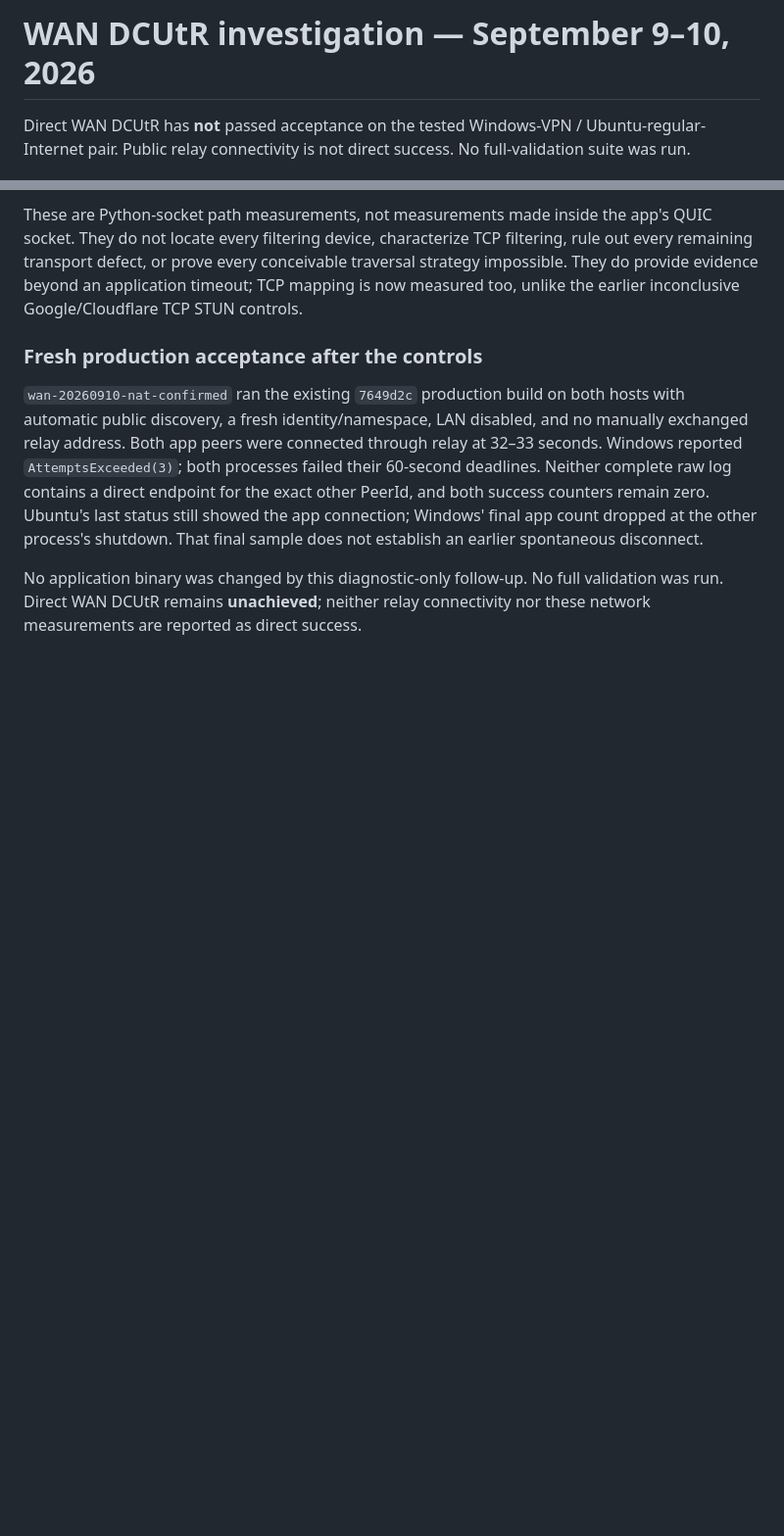
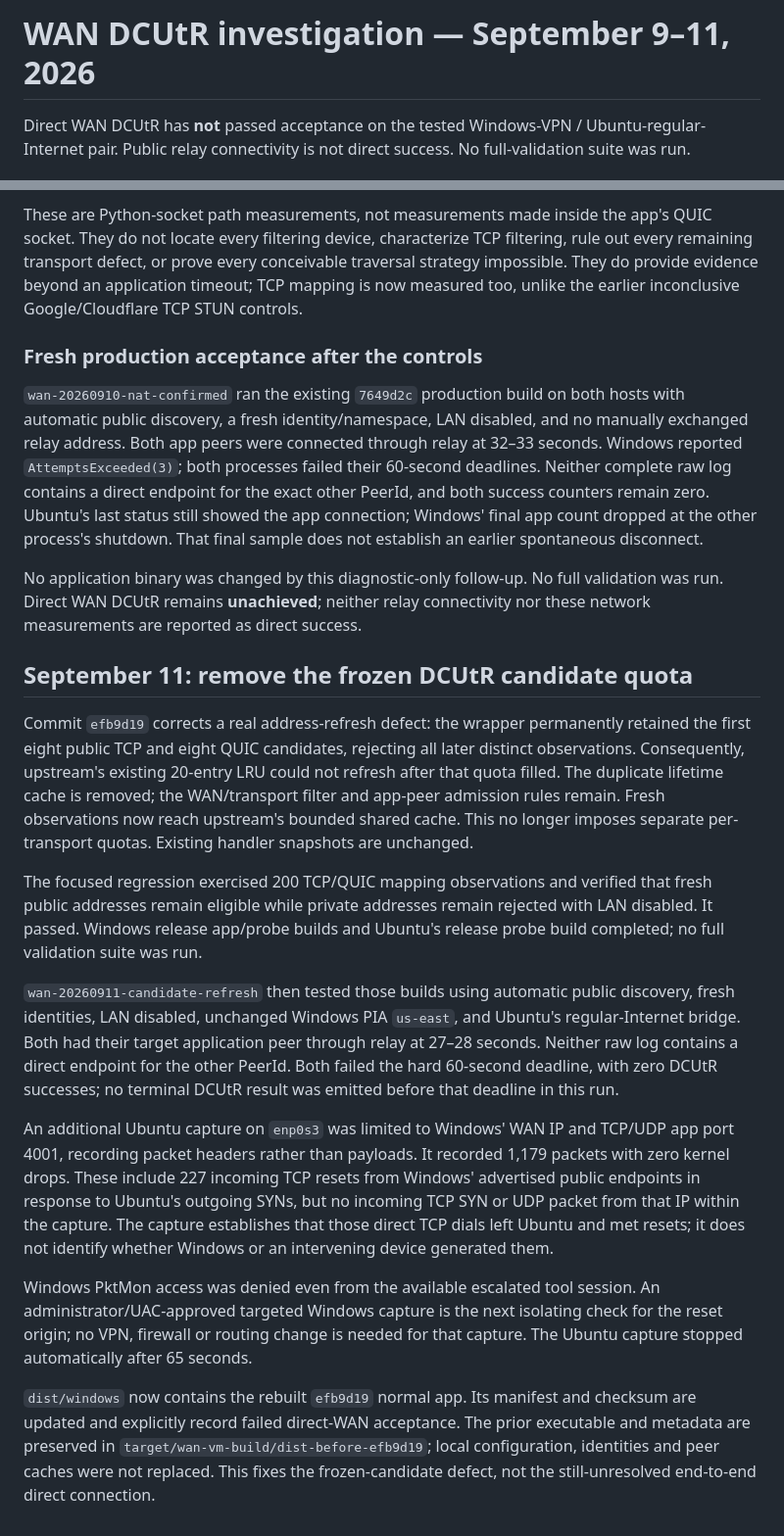
Before and after one commit to peavey2787/p2p-net, a Markdown page: docs/impl/WAN_DCUTR_FINDINGS.md, 2 parts joined by grey strips. Shown at 98% size. Rendered like a GitHub page; blank space fills up the shorter version.

Commit message:
docs: record candidate-refresh WAN attempt and TCP reset capture

```diff
--- a/docs/impl/WAN_DCUTR_FINDINGS.md
+++ b/docs/impl/WAN_DCUTR_FINDINGS.md
@@ -1,4 +1,4 @@
-# WAN DCUtR investigation — September 9–10, 2026
+# WAN DCUtR investigation — September 9–11, 2026
 
 Direct WAN DCUtR has **not** passed acceptance on the tested Windows-VPN /
 Ubuntu-regular-Internet pair. Public relay connectivity is not direct success.
@@ -290,3 +290,45 @@ an earlier spontaneous disconnect.
 No application binary was changed by this diagnostic-only follow-up. No full
 validation was run. Direct WAN DCUtR remains **unachieved**; neither relay
 connectivity nor these network measurements are reported as direct success.
+
+## September 11: remove the frozen DCUtR candidate quota
+
+Commit `efb9d19` corrects a real address-refresh defect: the wrapper permanently
+retained the first eight public TCP and eight QUIC candidates, rejecting all
+later distinct observations. Consequently, upstream's existing 20-entry LRU
+could not refresh after that quota filled. The duplicate lifetime cache is
+removed; the WAN/transport filter and app-peer admission rules remain. Fresh
+observations now reach upstream's bounded shared cache. This no longer imposes
+separate per-transport quotas. Existing handler snapshots are unchanged.
+
+The focused regression exercised 200 TCP/QUIC mapping observations and verified
+that fresh public addresses remain eligible while private addresses remain
+rejected with LAN disabled. It passed. Windows release app/probe builds and
+Ubuntu's release probe build completed; no full validation suite was run.
+
+`wan-20260911-candidate-refresh` then tested those builds using automatic public
+discovery, fresh identities, LAN disabled, unchanged Windows PIA `us-east`, and
+Ubuntu's regular-Internet bridge. Both had their target application peer through
+relay at 27–28 seconds. Neither raw log contains a direct endpoint for the other
+PeerId. Both failed the hard 60-second deadline, with zero DCUtR successes; no
+terminal DCUtR result was emitted before that deadline in this run.
+
+An additional Ubuntu capture on `enp0s3` was limited to Windows' WAN IP and
+TCP/UDP app port 4001, recording packet headers rather than payloads. It recorded
+1,179 packets with zero kernel drops. These include 227 incoming TCP resets
+from Windows' advertised public endpoints in response to Ubuntu's outgoing
+SYNs, but no incoming TCP SYN or UDP packet from that IP within the capture.
+The capture establishes that those direct TCP dials left Ubuntu and met resets;
+it does not identify whether Windows or an intervening device generated them.
+
+Windows PktMon access was denied even from the available escalated tool session.
+An administrator/UAC-approved targeted Windows capture is the next isolating
+check for the reset origin; no VPN, firewall or routing change is needed for
+that capture. The Ubuntu capture stopped automatically after 65 seconds.
+
+`dist/windows` now contains the rebuilt `efb9d19` normal app. Its manifest and
+checksum are updated and explicitly record failed direct-WAN acceptance. The
+prior executable and metadata are preserved in
+`target/wan-vm-build/dist-before-efb9d19`; local configuration, identities and
+peer caches were not replaced. This fixes the frozen-candidate defect, not the
+still-unresolved end-to-end direct connection.
```
